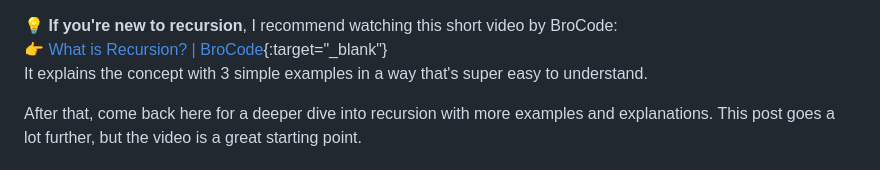
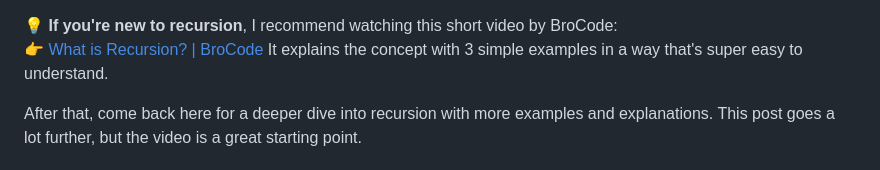
Before and after one commit to thisismalindu/my-website-blog, a Markdown page: src/recursion-in-python.md, the part around the change. GitHub-like rendering.

Commit message:
blog: update link

```diff
--- a/src/recursion-in-python.md
+++ b/src/recursion-in-python.md
@@ -9,7 +9,7 @@ tags: kuppi
 -->
 
 💡 **If you're new to recursion**, I recommend watching this short video by BroCode:
-👉 [What is Recursion? | BroCode](https://www.youtube.com/watch?v=ivl5-snqul8){:target="_blank"}
+👉 [What is Recursion? | BroCode](https://www.youtube.com/watch?v=ivl5-snqul8)
 It explains the concept with 3 simple examples in a way that's super easy to understand.
 
 After that, come back here for a deeper dive into recursion with more examples and explanations. This post goes a lot further, but the video is a great starting point.
```
